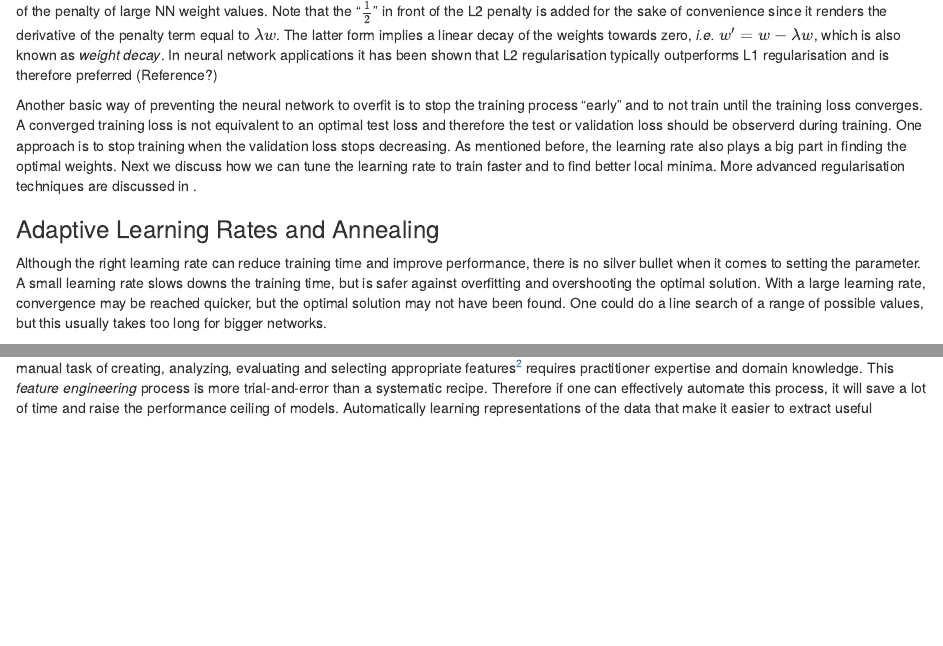
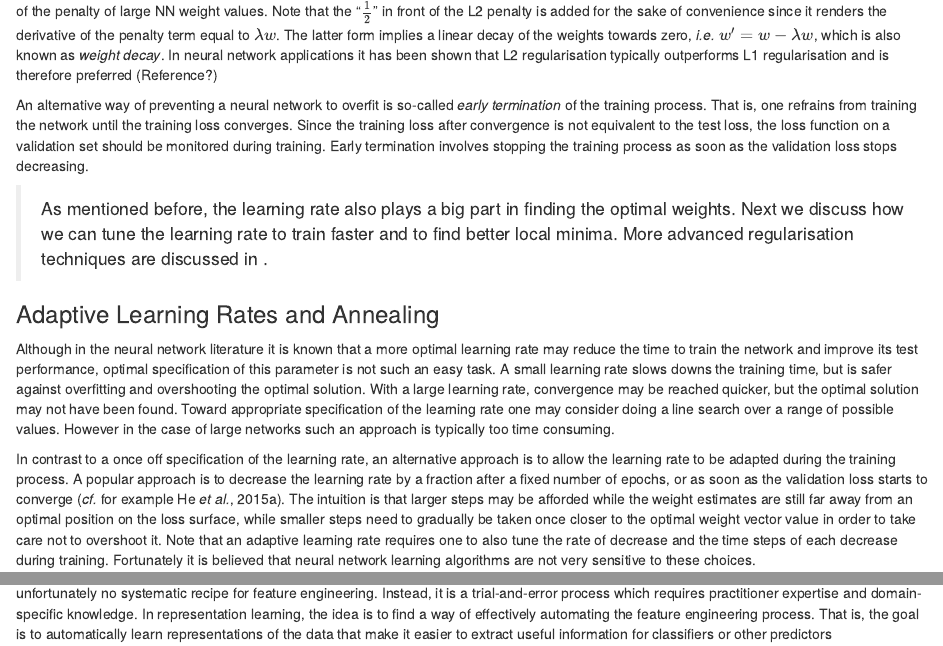
Before and after one commit to jandremarais/TabularLearner, an R Markdown document (writing/chapter2.Rmd): the page in a window 1100 px wide, from 11460 px down, and a second part further down, joined at a grey line. Rendered offline with R 4.5, knitr and Pandoc, with nearby package versions; some code elsewhere in the file could not run offline.

Commit message:
Update chapter2.Rmd

```diff
--- a/writing/chapter2.Rmd
+++ b/writing/chapter2.Rmd
@@ -501,17 +501,19 @@ The difference between L1 and L2 regularisation lies in the form of the penalty
 Specification of the $\lambda$ parameter is important since it determines the severity of the penalty of large NN weight values.
 Note that the "$\frac{1}{2}$" in front of the L2 penalty is added for the sake of convenience since it renders the derivative of the penalty term equal to $\lambda w$. The latter form implies a linear decay of the weights towards zero, *i.e.* $w'=w-\lambda w$, which is also known as *weight decay*. In neural network applications it has been shown that L2 regularisation typically outperforms L1 regularisation and is therefore preferred (Reference?)
 
-Another basic way of preventing the neural network to overfit is to stop the training process "early" and to not train until the training loss converges.
-A converged training loss is not equivalent to an optimal test loss and therefore the test or validation loss should be observerd during training.
-One approach is to stop training when the validation loss stops decreasing.
-As mentioned before, the learning rate also plays a big part in finding the optimal weights.
-Next we discuss how we can tune the learning rate to train faster and to find better local minima.
-More advanced regularisation techniques are discussed in \Cref{chp:dl}.
+An alternative way of preventing a neural network to overfit is so-called *early termination* of the training process. That is, one refrains from training the network until the training loss converges. Since the training loss after convergence is not equivalent to the test loss, the loss function on a validation set should be monitored during training. Early termination involves stopping the training process as soon as the validation loss stops decreasing.
+
+> As mentioned before, the learning rate also plays a big part in finding the optimal weights.
+> Next we discuss how we can tune the learning rate to train faster and to find better local minima.
+> More advanced regularisation techniques are discussed in \Cref{chp:dl}.
 
 ### Adaptive Learning Rates and Annealing \label{sec:lr}
 
-Although the right learning rate can reduce training time and improve performance, there is no silver bullet when it comes to setting the parameter.
+Although in the neural network literature it is known that a more optimal learning rate may reduce the time to train the network and improve its test performance, optimal specification of this parameter is not such an easy task.
 A small learning rate slows downs the training time, but is safer against overfitting and overshooting the optimal solution.
 With a large learning rate, convergence may be reached quicker, but the optimal solution may not have been found.
-One could do a line search of a range of possible values, but this usually takes too long for bigger networks.
+Toward appropriate specification of the learning rate one may consider doing a line search over a range of possible values. However in the case of large networks such an approach is typically too time consuming.
 
+In contrast to a once off specification of the learning rate, an alternative approach is to allow the learning rate to be adapted during the training process. A popular approach is to decrease the learning rate by a fraction after a fixed number of epochs, or as soon as the validation loss starts to converge (*cf.* for example He *et al.*, 2015a). The intuition is that larger steps may be afforded while the weight estimates are still far away from an optimal position on the loss surface, while smaller steps need to gradually be taken once closer to the optimal weight vector value in order to take care not to overshoot it.
+Note that an adaptive learning rate requires one to also tune the rate of decrease and the time steps of each decrease during training.
+Fortunately it is believed that neural network learning algorithms are not very sensitive to these choices.
@@ -540,4 +534,0 @@ Thus a large part of building machine learning models is to find the best way of
-This is typically a laborious manual task of creating, analyzing, evaluating and selecting appropriate features[^feature_engineering] requires practitioner expertise and domain knowledge.
-This *feature engineering* process is more trial-and-error than a systematic recipe.
-Therefore if one can effectively automate this process, it will save a lot of time and raise the performance ceiling of models.
-Automatically learning representations of the data that make it easier to extract useful information for classifiers or other predictors is called representation learning [@Bengio2013].
@@ -544,3 +537,5 @@ Automatically learning representations of the data that make it easier to extrac
+This *feature engineering* task typically is a laborious manual task which entails creating, analyzing, evaluating and selecting appropriate features[^feature_engineering]. There is therefore unfortunately no systematic recipe for feature engineering. Instead, it is a trial-and-error process which requires practitioner expertise and domain-specific knowledge.
+In representation learning, the idea is to find a way of effectively automating the feature engineering process. That is, the goal is to automatically learn representations of the data that make it easier to extract useful information for classifiers or other predictors [@Bengio2013]. Such automation seems to have the potential of saving a lot of time and raising the performance ceiling of machine learning models.
 
 [^feature_engineering]: http://blog.kaggle.com/2014/08/01/learning-from-the-best/
 
```
Also changed, not shown: writing/chapter2.Rmd (13 more changed lines).
